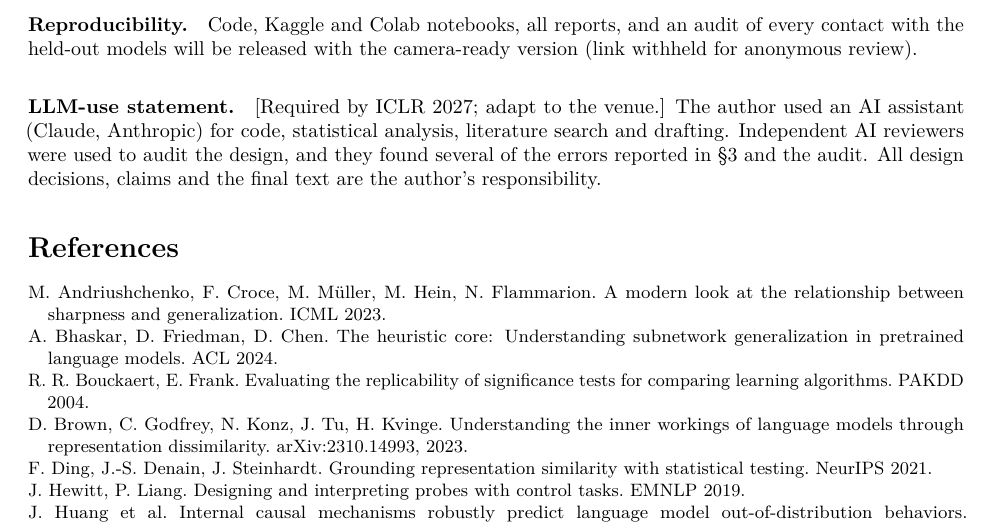
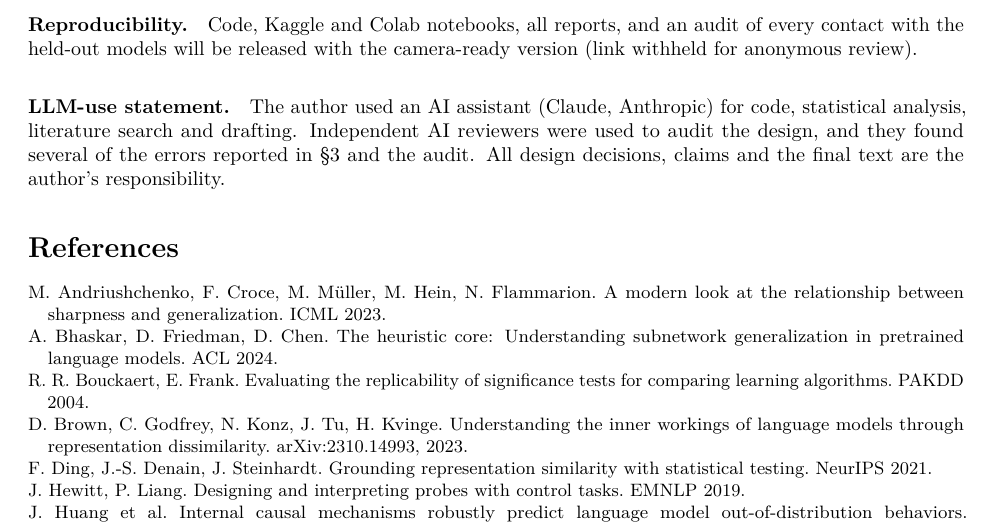
Before and after one commit to PRANAVKALLA230106/interp-predicts-generalisation, a LaTeX paper (paper/paper.tex): part of page 6 of 6, cut so that both start at the same text. Compiled offline with pdfLaTeX.

Commit message:
Add files via upload

```diff
--- a/paper/paper.tex
+++ b/paper/paper.tex
@@ -127,7 +127,7 @@ In a realistic population of 100 fine-tuned BERTs, every interpretability signal
 
 \paragraph{Reproducibility.} Code, Kaggle and Colab notebooks, all reports, and an audit of every contact with the held-out models will be released with the camera-ready version (link withheld for anonymous review).
 
-\paragraph{LLM-use statement.} [Required by ICLR 2027; adapt to the venue.] The author used an AI assistant (Claude, Anthropic) for code, statistical analysis, literature search and drafting. Independent AI reviewers were used to audit the design, and they found several of the errors reported in \S\ref{sec:stats} and the audit. All design decisions, claims and the final text are the author's responsibility.
+\paragraph{LLM-use statement.} The author used an AI assistant (Claude, Anthropic) for code, statistical analysis, literature search and drafting. Independent AI reviewers were used to audit the design, and they found several of the errors reported in \S\ref{sec:stats} and the audit. All design decisions, claims and the final text are the author's responsibility.
 
 \bibliographystyle{plainnat}
 \begin{thebibliography}{14}\small\itemsep0pt
```
Also changed, not shown: paper/paper (1).pdf (added).
